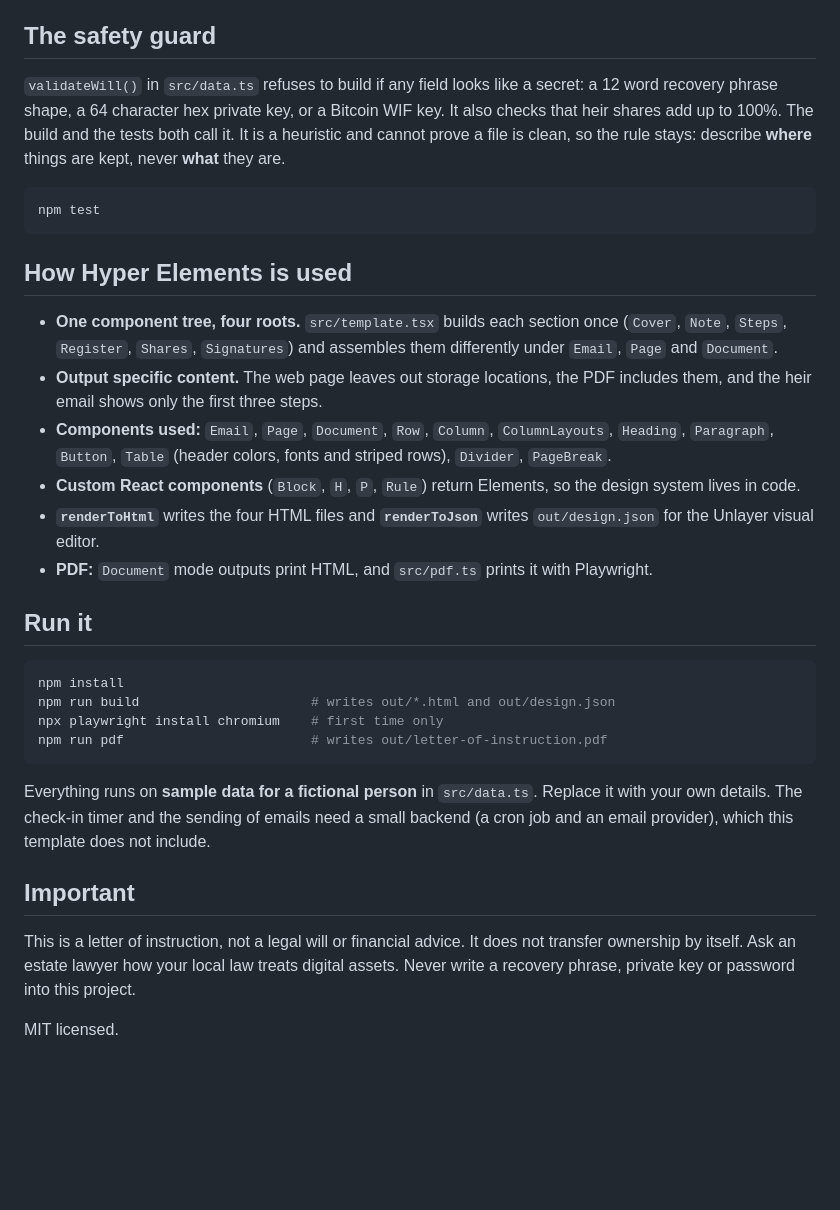
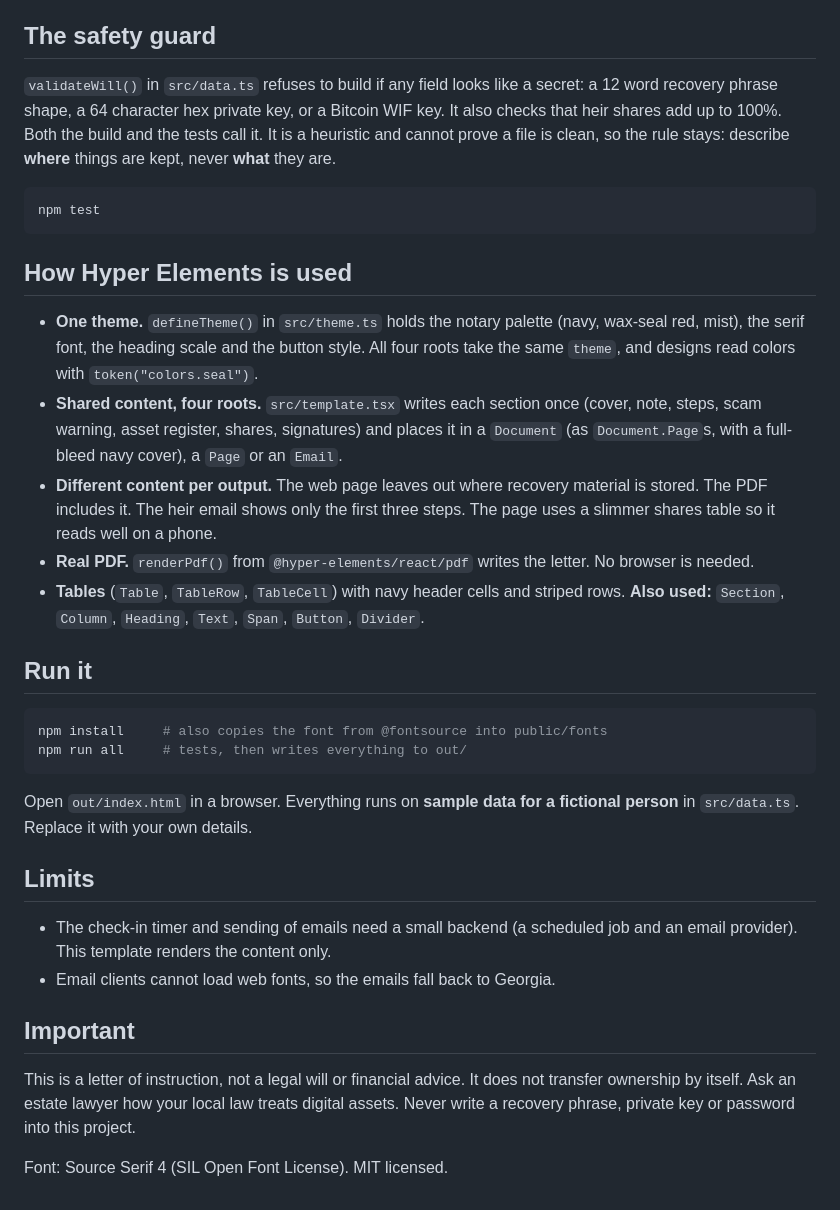
Before and after one commit to onchaindc/last-will-of-a-wallet, a Markdown page: README.md, the part around one of its changes. Rendered like a GitHub page; blank space fills up the shorter version.

````diff
--- a/README.md
+++ b/README.md
@@ -21,7 +21,7 @@ Most crypto inheritance advice assumes the heir already knows what a wallet is.
 
 ## The safety guard
 
-`validateWill()` in `src/data.ts` refuses to build if any field looks like a secret: a 12 word recovery phrase shape, a 64 character hex private key, or a Bitcoin WIF key. It also checks that heir shares add up to 100%. The build and the tests both call it. It is a heuristic and cannot prove a file is clean, so the rule stays: describe **where** things are kept, never **what** they are.
+`validateWill()` in `src/data.ts` refuses to build if any field looks like a secret: a 12 word recovery phrase shape, a 64 character hex private key, or a Bitcoin WIF key. It also checks that heir shares add up to 100%. Both the build and the tests call it. It is a heuristic and cannot prove a file is clean, so the rule stays: describe **where** things are kept, never **what** they are.
 
 ```bash
 npm test
@@ -29,26 +29,28 @@ npm test
 
 ## How Hyper Elements is used
 
-- **One component tree, four roots.** `src/template.tsx` builds each section once (`Cover`, `Note`, `Steps`, `Register`, `Shares`, `Signatures`) and assembles them differently under `Email`, `Page` and `Document`.
-- **Output specific content.** The web page leaves out storage locations, the PDF includes them, and the heir email shows only the first three steps.
-- **Components used:** `Email`, `Page`, `Document`, `Row`, `Column`, `ColumnLayouts`, `Heading`, `Paragraph`, `Button`, `Table` (header colors, fonts and striped rows), `Divider`, `PageBreak`.
-- **Custom React components** (`Block`, `H`, `P`, `Rule`) return Elements, so the design system lives in code.
-- **`renderToHtml`** writes the four HTML files and **`renderToJson`** writes `out/design.json` for the Unlayer visual editor.
-- **PDF:** `Document` mode outputs print HTML, and `src/pdf.ts` prints it with Playwright.
+- **One theme.** `defineTheme()` in `src/theme.ts` holds the notary palette (navy, wax-seal red, mist), the serif font, the heading scale and the button style. All four roots take the same `theme`, and designs read colors with `token("colors.seal")`.
+- **Shared content, four roots.** `src/template.tsx` writes each section once (cover, note, steps, scam warning, asset register, shares, signatures) and places it in a `Document` (as `Document.Page`s, with a full-bleed navy cover), a `Page` or an `Email`.
+- **Different content per output.** The web page leaves out where recovery material is stored. The PDF includes it. The heir email shows only the first three steps. The page uses a slimmer shares table so it reads well on a phone.
+- **Real PDF.** `renderPdf()` from `@hyper-elements/react/pdf` writes the letter. No browser is needed.
+- **Tables** (`Table`, `TableRow`, `TableCell`) with navy header cells and striped rows. **Also used:** `Section`, `Column`, `Heading`, `Text`, `Span`, `Button`, `Divider`.
 
 ## Run it
 
 ```bash
-npm install
-npm run build                      # writes out/*.html and out/design.json
-npx playwright install chromium    # first time only
-npm run pdf                        # writes out/letter-of-instruction.pdf
+npm install     # also copies the font from @fontsource into public/fonts
+npm run all     # tests, then writes everything to out/
 ```
 
-Everything runs on **sample data for a fictional person** in `src/data.ts`. Replace it with your own details. The check-in timer and the sending of emails need a small backend (a cron job and an email provider), which this template does not include.
+Open `out/index.html` in a browser. Everything runs on **sample data for a fictional person** in `src/data.ts`. Replace it with your own details.
+
+## Limits
+
+- The check-in timer and sending of emails need a small backend (a scheduled job and an email provider). This template renders the content only.
+- Email clients cannot load web fonts, so the emails fall back to Georgia.
 
 ## Important
 
 This is a letter of instruction, not a legal will or financial advice. It does not transfer ownership by itself. Ask an estate lawyer how your local law treats digital assets. Never write a recovery phrase, private key or password into this project.
 
-MIT licensed.
+Font: Source Serif 4 (SIL Open Font License). MIT licensed.
````
Also changed, not shown: other parts of README.md (+7 -7 lines), will-emails.png, will-pdf.png, will-scroll.gif, 2 other files.
